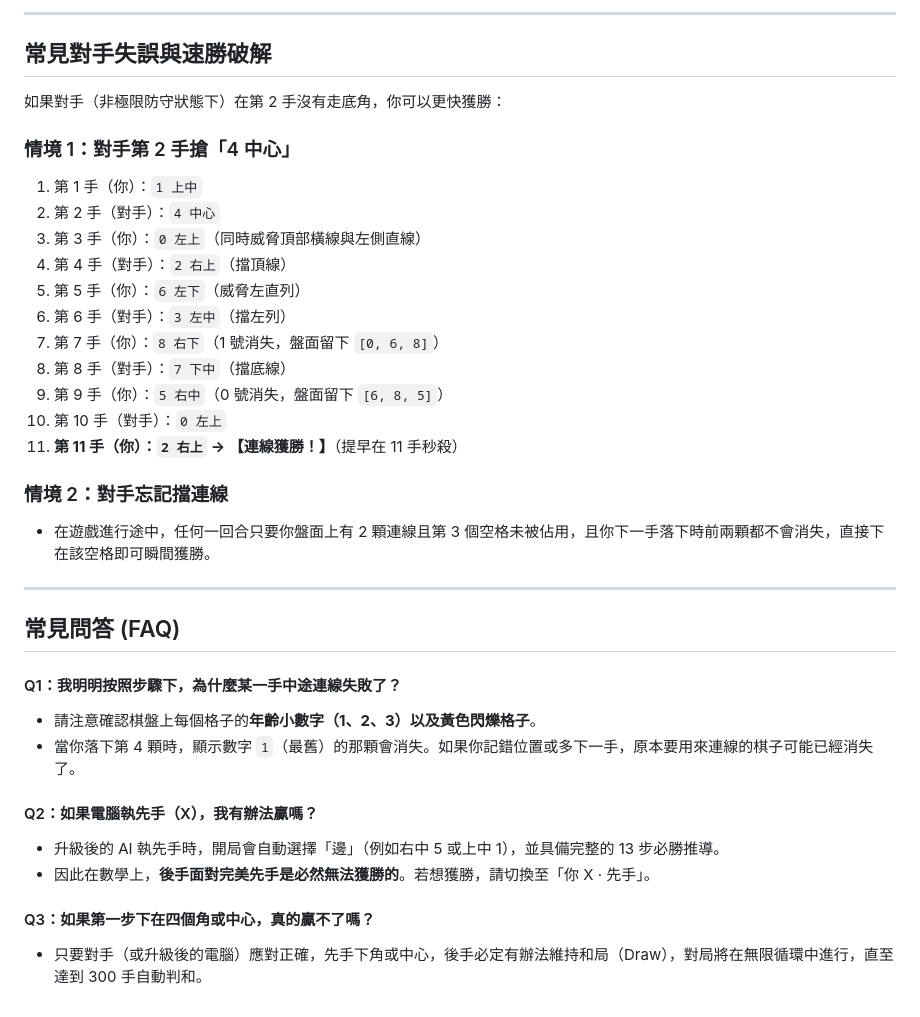
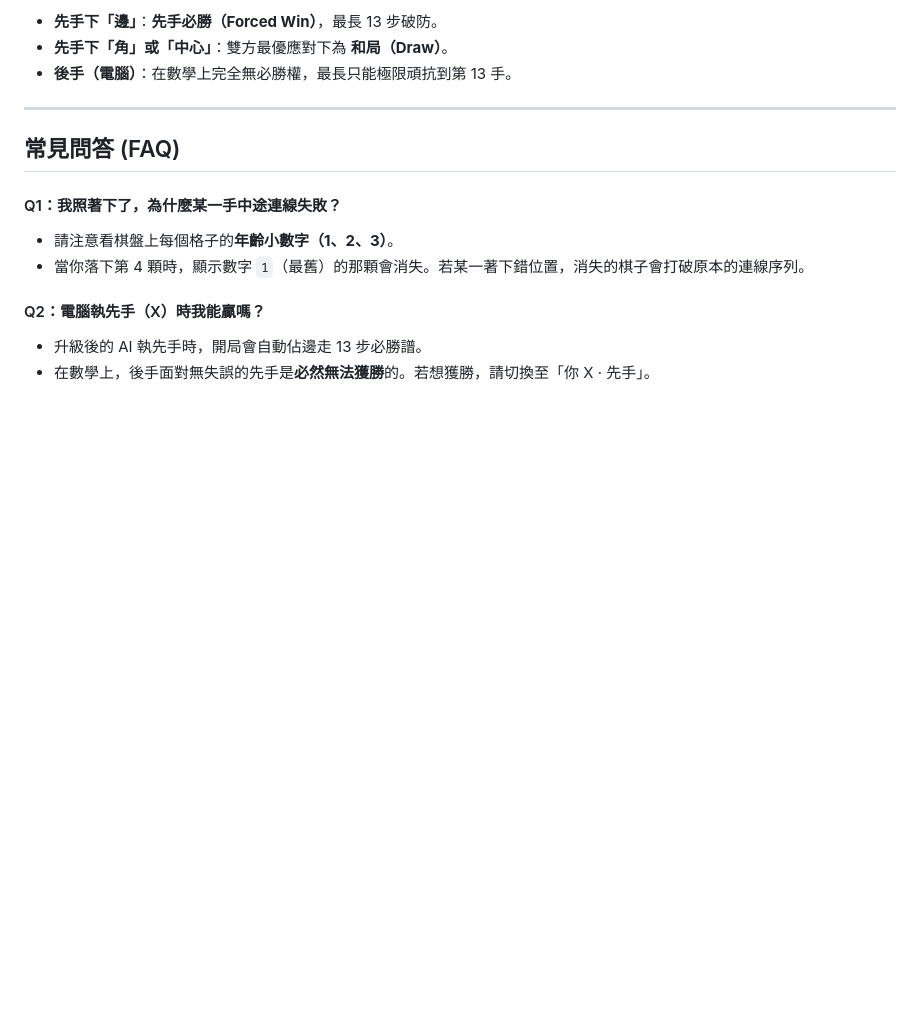
Before and after one commit to wkai2573/vanishing-tictactoe, a Markdown page: STRATEGY.md, the part around one of its changes. Rendered like a GitHub page; blank space fills up the shorter version.

```diff
--- a/STRATEGY.md
+++ b/STRATEGY.md
@@ -114,36 +101,15 @@
----
-
-## 常見對手失誤與速勝破解
-
-如果對手（非極限防守狀態下）在第 2 手沒有走底角，你可以更快獲勝：
-
-### 情境 1：對手第 2 手搶「4 中心」
-1. 第 1 手（你）：`1 上中`
-2. 第 2 手（對手）：`4 中心`
-3. 第 3 手（你）：`0 左上`（同時威脅頂部橫線與左側直線）
-4. 第 4 手（對手）：`2 右上`（擋頂線）
-5. 第 5 手（你）：`6 左下`（威脅左直列）
-6. 第 6 手（對手）：`3 左中`（擋左列）
-7. 第 7 手（你）：`8 右下`（1 號消失，盤面留下 `[0, 6, 8]`）
-8. 第 8 手（對手）：`7 下中`（擋底線）
-9. 第 9 手（你）：`5 右中`（0 號消失，盤面留下 `[6, 8, 5]`）
-10. 第 10 手（對手）：`0 左上`
-11. **第 11 手（你）：`2 右上` → 【連線獲勝！】**（提早在 11 手秒殺）
-
-### 情境 2：對手忘記擋連線
-- 在遊戲進行途中，任何一回合只要你盤面上有 2 顆連線且第 3 個空格未被佔用，且你下一手落下時前兩顆都不會消失，直接下在該空格即可瞬間獲勝。
+- **先手下「邊」**：**先手必勝（Forced Win）**，最長 13 步破防。
+- **先手下「角」或「中心」**：雙方最優應對下為 **和局（Draw）**。
+- **後手（電腦）**：在數學上完全無必勝權，最長只能極限頑抗到第 13 手。
 
 ---
 
 ## 常見問答 (FAQ)
 
-#### Q1：我明明按照步驟下，為什麼某一手中途連線失敗了？
-- 請注意確認棋盤上每個格子的**年齡小數字（1、2、3）**以及**黃色閃爍格子**。
-- 當你落下第 4 顆時，顯示數字 `1`（最舊）的那顆會消失。如果你記錯位置或多下一手，原本要用來連線的棋子可能已經消失了。
+#### Q1：我照著下了，為什麼某一手中途連線失敗？
+- 請注意看棋盤上每個格子的**年齡小數字（1、2、3）**。
+- 當你落下第 4 顆時，顯示數字 `1`（最舊）的那顆會消失。若某一著下錯位置，消失的棋子會打破原本的連線序列。
 
-#### Q2：如果電腦執先手（X），我有辦法贏嗎？
-- 升級後的 AI 執先手時，開局會自動選擇「邊」（例如右中 5 或上中 1），並具備完整的 13 步必勝推導。
-- 因此在數學上，**後手面對完美先手是必然無法獲勝的**。若想獲勝，請切換至「你 X · 先手」。
-
-#### Q3：如果第一步下在四個角或中心，真的贏不了嗎？
-- 只要對手（或升級後的電腦）應對正確，先手下角或中心，後手必定有辦法維持和局（Draw），對局將在無限循環中進行，直至達到 300 手自動判和。
+#### Q2：電腦執先手（X）時我能贏嗎？
+- 升級後的 AI 執先手時，開局會自動佔邊走 13 步必勝譜。
+- 在數學上，後手面對無失誤的先手是**必然無法獲勝**的。若想獲勝，請切換至「你 X · 先手」。
```
Also changed, not shown: other parts of STRATEGY.md (+73 -86 lines).
